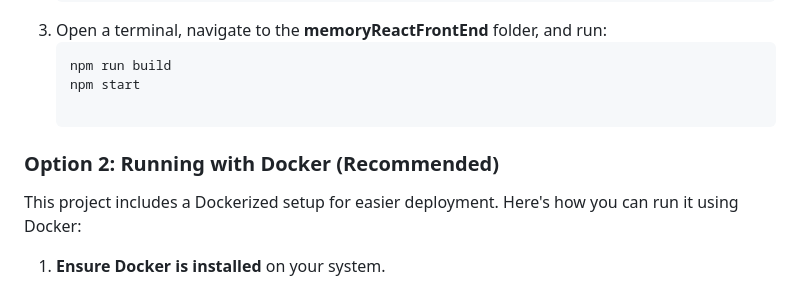
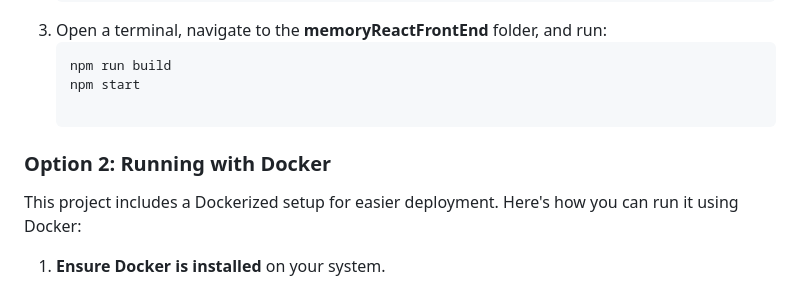
Before and after one commit to SylvesterRudkjoebing/pythonMemoryShowcase, a Markdown page: README.md, the part around the change. Drawn GitHub-style.

```diff
--- a/README.md
+++ b/README.md
@@ -48,7 +48,7 @@ You can run this project either locally or using Docker.
    npm run build
    npm start
 
-### Option 2: Running with Docker (Recommended)
+### Option 2: Running with Docker
 
 This project includes a Dockerized setup for easier deployment. Here's how you can run it using Docker:
 
```
